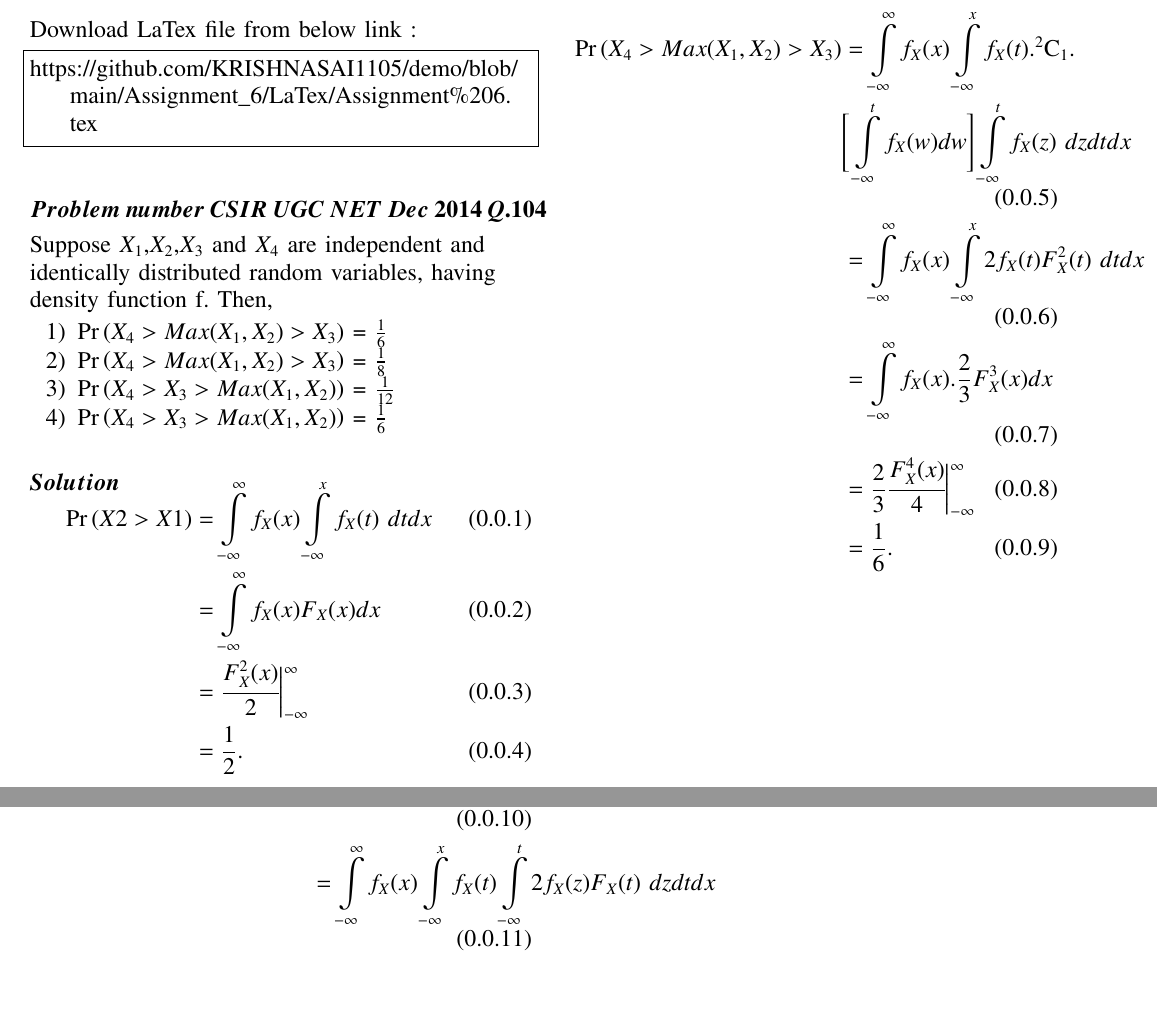
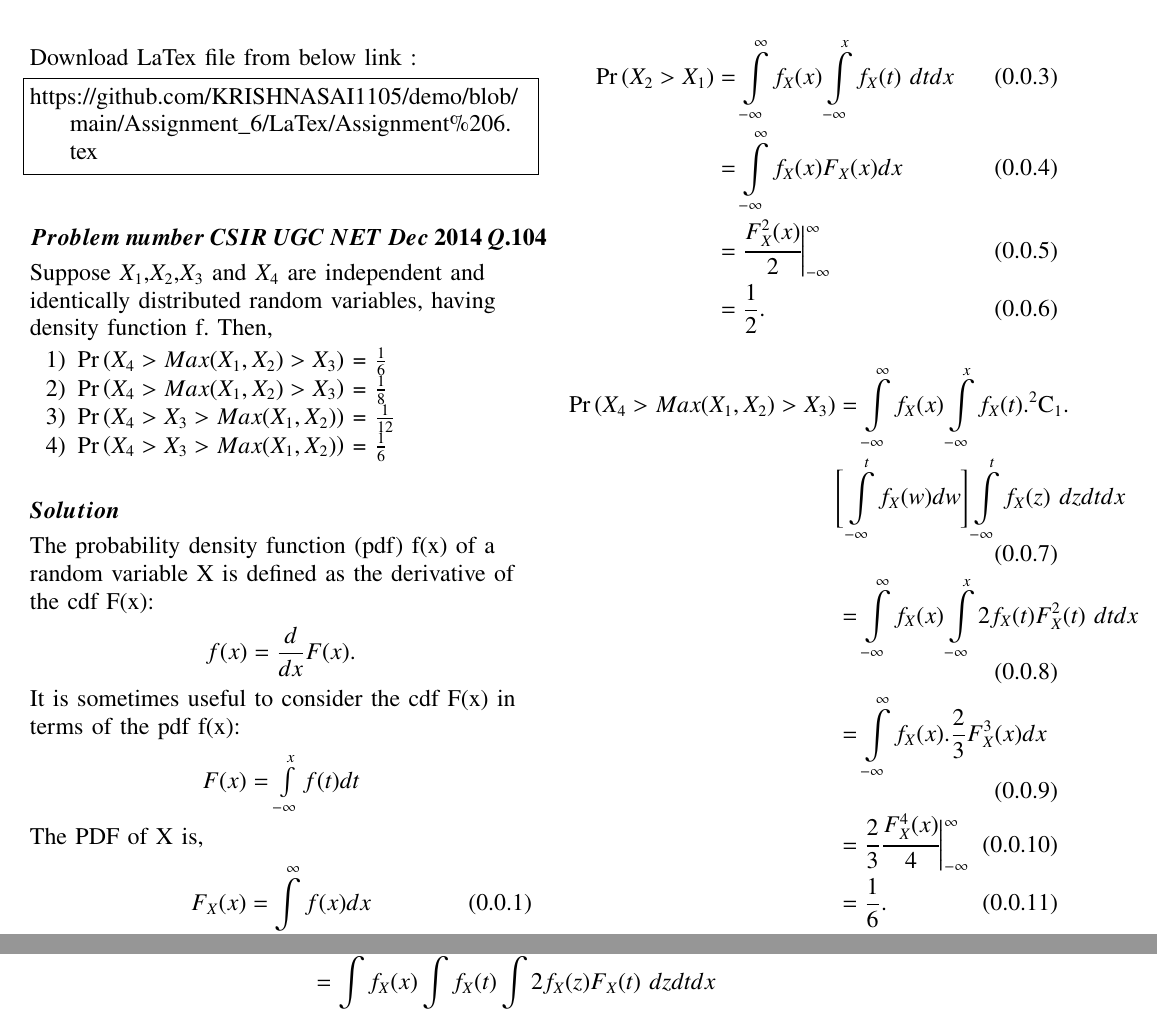
Before and after one commit to KRISHNASAI1105/demo, a LaTeX problem sheet (Assignment_6/LaTex/Assignment 6.tex): two parts of pages 1 and 2 of 2, joined at a grey line, cut so that both start at the same text. The pictures show the PDF file Assignment_6/Assignment 6.pdf that the author committed with the source.

Commit message:
Add files via upload

```diff
--- a/Assignment_6/LaTex/Assignment 6.tex
+++ b/Assignment_6/LaTex/Assignment 6.tex
@@ -161,6 +161,22 @@ https://github.com/KRISHNASAI1105/demo/blob/main/Assignment_6/LaTex/Assignment%2
 \end{flushleft}
 
 \subsection*{\boldsymbol{Solution}}
-\begin{flushleft} \vspace{-11mm}
+\begin{flushleft}
+The probability density function (pdf) f(x) of a random variable X is defined as the derivative of the cdf F(x): \\
+\begin{center}
+\begin{math}
+    f(x) = \dfrac{d}{d x}F(x).
+\end{math}
+\end{center}
+It is sometimes useful to consider the cdf F(x) in terms of the pdf f(x):
+\begin{center}
+    \begin{math}
+    F(x) = \int\limits_{-\infty}^x f(t) d t
+    \end{math}
+\end{center}
+
+The PDF of X is,
 \begin{align}
-    \pr{X2 > X1} &= \int\limits_{-\infty}^\infty f_X(x) \int\limits_{-\infty}^x                  f_X(t)\ d t d x \\
+    F_X(x) &= \int\limits_{-\infty}^\infty f(x) d x \\
+\int\limits_{-\infty}^\infty f(x) d x &= F_X(x) \biggr \vert_{-\infty}^{\infty} \\
+                                      &= 1.
```
Also changed, not shown: Assignment_6/Assignment 6.pdf, Assignment_6/LaTex/Assignment 6.tex (3 more changed lines).
